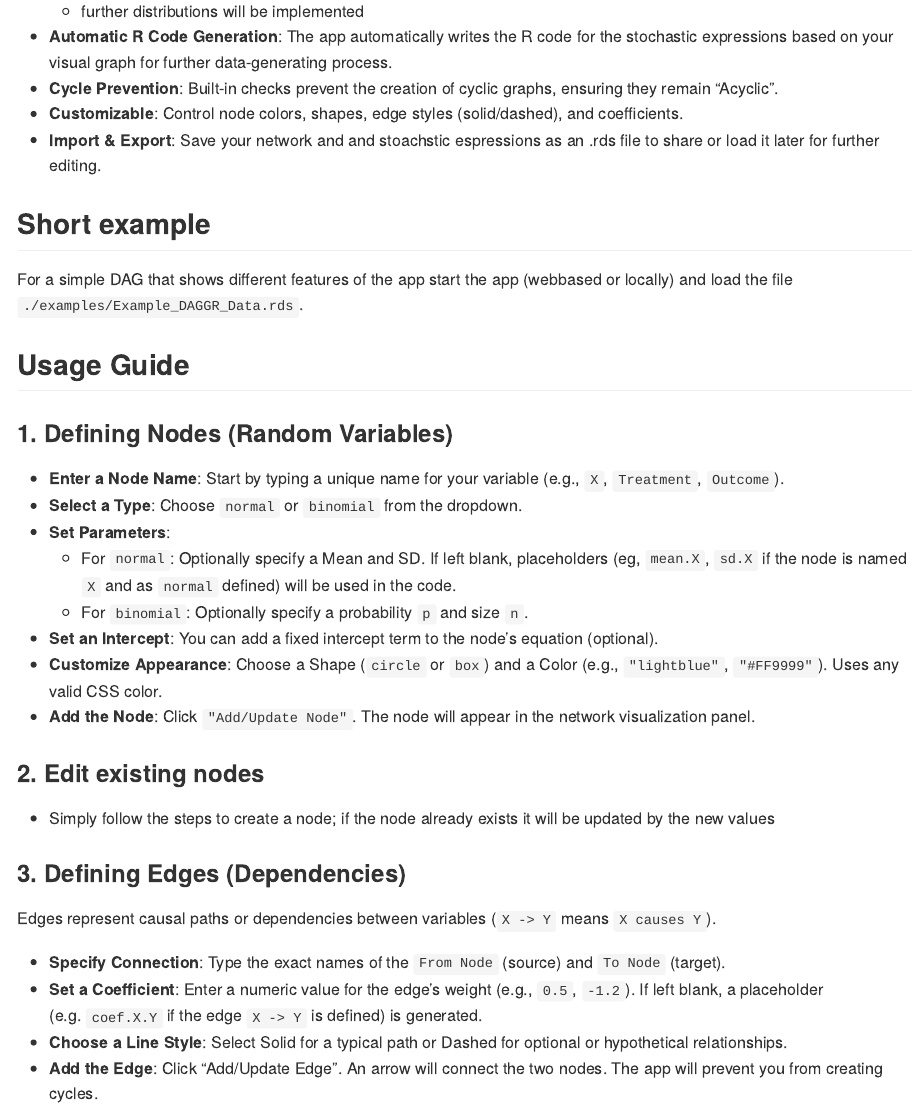
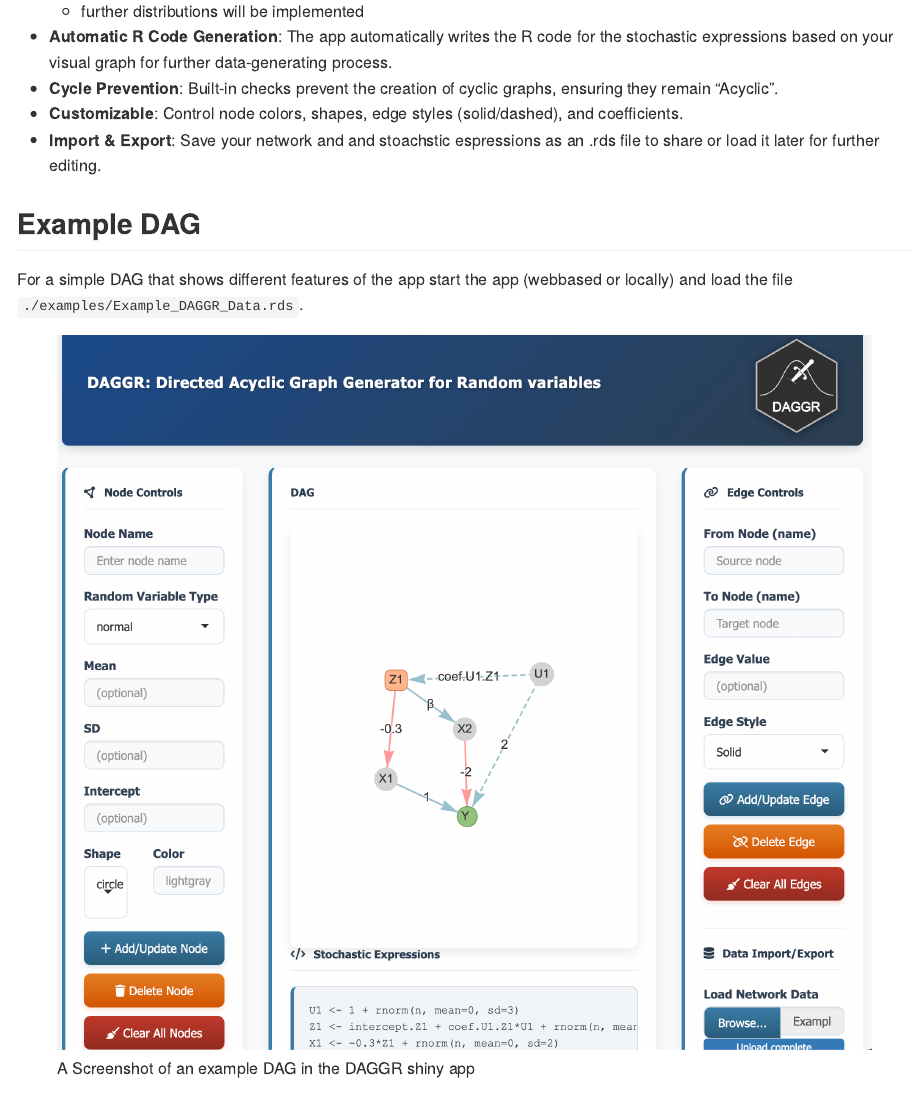
Before and after one commit to moritz-hanke/DAGGR, an R Markdown document (README.Rmd): the page in a window 1100 px wide, from 1270 px down. The pictures show the output file README.md that the author committed with the source, drawn offline in the style of GitHub; badge pictures from the web are left out.

Commit message:
added an example

```diff
--- a/README.Rmd
+++ b/README.Rmd
@@ -60,11 +60,12 @@
 * **Import & Export**: Save your network and and stoachstic espressions as an .rds file to share or load it later for further editing.
 
 
-## Short example
+## Example DAG
 
 For a simple DAG that shows different features of the app start the app (webbased or locally) and
 load the file `./examples/Example_DAGGR_Data.rds`.
 
+![A Screenshot of an example DAG in the DAGGR shiny app](./www/DAGGR_App.png)
 
 ## Usage Guide
 
```
Also changed, not shown: README.md, www/DAGGR_App.png (added).
